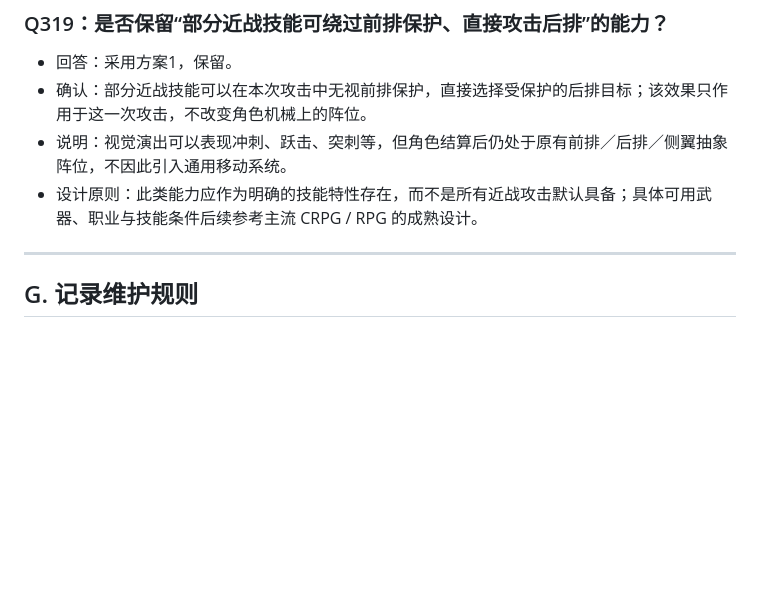
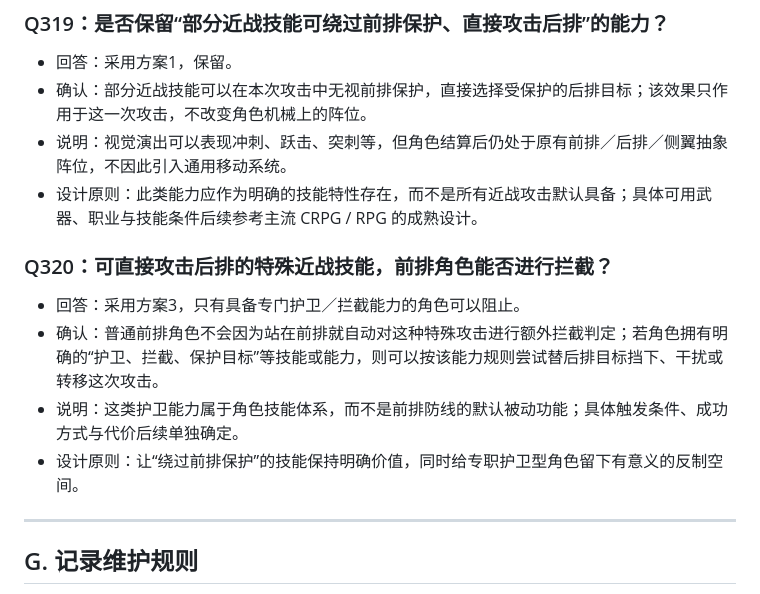
Before and after one commit to Kinkairy/blackstone-h5, a Markdown page: docs/design-interview.md, the part around the change. GitHub-like rendering; blank space fills up the shorter version.

Commit message:
docs: record Q320 specialist interception rule

```diff
--- a/docs/design-interview.md
+++ b/docs/design-interview.md
@@ -1261,6 +1261,13 @@
 - 说明：视觉演出可以表现冲刺、跃击、突刺等，但角色结算后仍处于原有前排／后排／侧翼抽象阵位，不因此引入通用移动系统。
 - 设计原则：此类能力应作为明确的技能特性存在，而不是所有近战攻击默认具备；具体可用武器、职业与技能条件后续参考主流 CRPG / RPG 的成熟设计。
 
+
+### Q320：可直接攻击后排的特殊近战技能，前排角色能否进行拦截？
+- 回答：采用方案3，只有具备专门护卫／拦截能力的角色可以阻止。
+- 确认：普通前排角色不会因为站在前排就自动对这种特殊攻击进行额外拦截判定；若角色拥有明确的“护卫、拦截、保护目标”等技能或能力，则可以按该能力规则尝试替后排目标挡下、干扰或转移这次攻击。
+- 说明：这类护卫能力属于角色技能体系，而不是前排防线的默认被动功能；具体触发条件、成功方式与代价后续单独确定。
+- 设计原则：让“绕过前排保护”的技能保持明确价值，同时给专职护卫型角色留下有意义的反制空间。
+
 ---
 
 ## G. 记录维护规则
```
